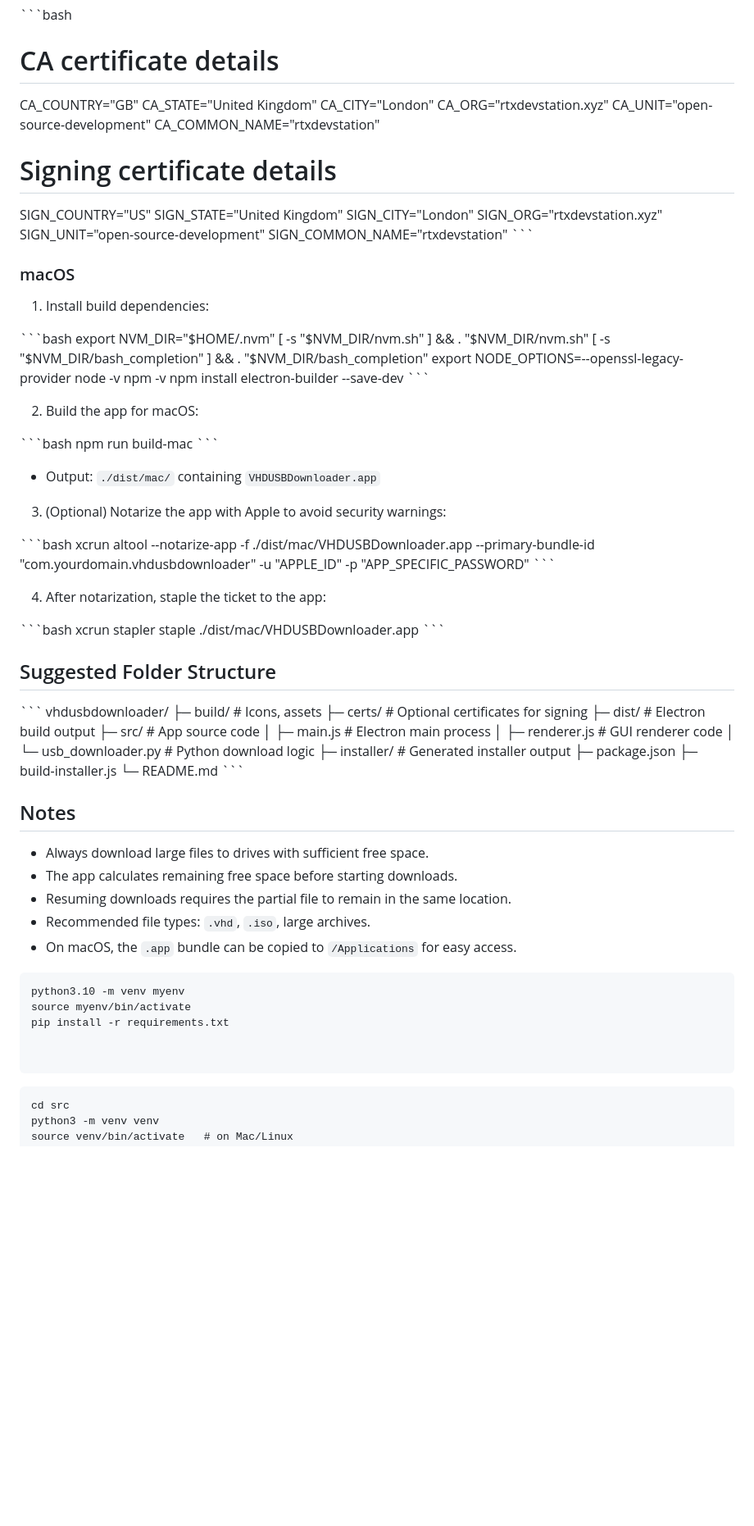
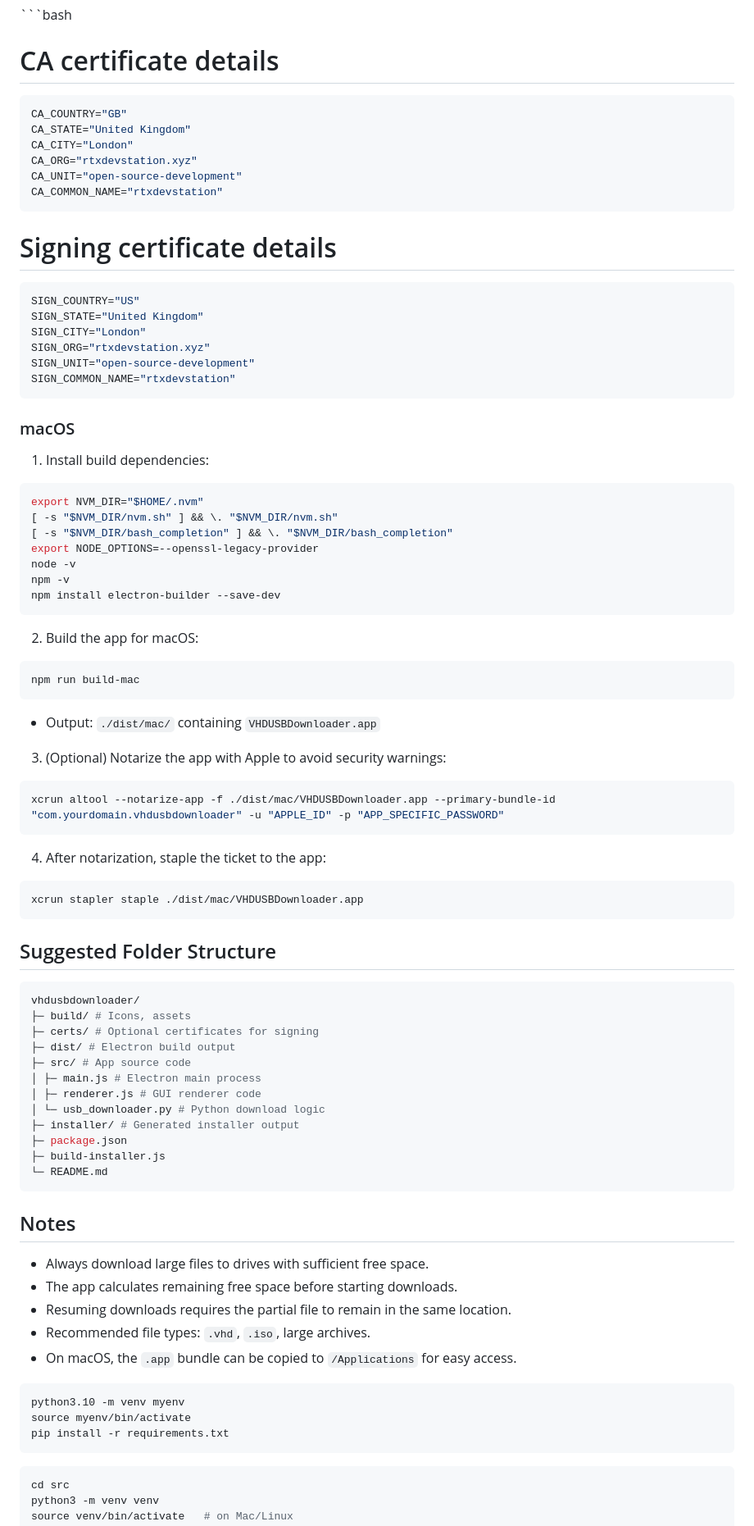
Before and after one commit to SongDrop/vhdusbdownloader, a Markdown page: README.md, the part around the change printed below. Shown: that part at 82% size. GitHub-like rendering; blank space fills up the shorter version.

Commit message:
electronapp

````diff
--- a/README.md
+++ b/README.md
@@ -73,28 +73,31 @@ chmod +x gen-certs.sh code-sign-windows.sh verify-sign-windows.sh # ensure scrip
 
 # CA certificate details
 
+```bash
 CA_COUNTRY="GB"
 CA_STATE="United Kingdom"
 CA_CITY="London"
 CA_ORG="rtxdevstation.xyz"
 CA_UNIT="open-source-development"
 CA_COMMON_NAME="rtxdevstation"
+```
 
 # Signing certificate details
 
+```bash
 SIGN_COUNTRY="US"
 SIGN_STATE="United Kingdom"
 SIGN_CITY="London"
 SIGN_ORG="rtxdevstation.xyz"
 SIGN_UNIT="open-source-development"
 SIGN_COMMON_NAME="rtxdevstation"
-\`\`\`
+```
 
 ### macOS
 
 1. Install build dependencies:
 
-\`\`\`bash
+```bash
 export NVM_DIR="$HOME/.nvm"
 [ -s "$NVM_DIR/nvm.sh" ] && \. "$NVM_DIR/nvm.sh"
 [ -s "$NVM_DIR/bash_completion" ] && \. "$NVM_DIR/bash_completion"
@@ -102,31 +105,31 @@ export NODE_OPTIONS=--openssl-legacy-provider
 node -v
 npm -v
 npm install electron-builder --save-dev
-\`\`\`
+```
 
 2. Build the app for macOS:
 
-\`\`\`bash
+```bash
 npm run build-mac
-\`\`\`
+```
 
 - Output: `./dist/mac/` containing `VHDUSBDownloader.app`
 
 3. (Optional) Notarize the app with Apple to avoid security warnings:
 
-\`\`\`bash
+```bash
 xcrun altool --notarize-app -f ./dist/mac/VHDUSBDownloader.app --primary-bundle-id "com.yourdomain.vhdusbdownloader" -u "APPLE_ID" -p "APP_SPECIFIC_PASSWORD"
-\`\`\`
+```
 
 4. After notarization, staple the ticket to the app:
 
-\`\`\`bash
+```bash
 xcrun stapler staple ./dist/mac/VHDUSBDownloader.app
-\`\`\`
+```
 
 ## Suggested Folder Structure
 
-\`\`\`
+```bash
 vhdusbdownloader/
 ├─ build/ # Icons, assets
 ├─ certs/ # Optional certificates for signing
@@ -139,7 +142,7 @@ vhdusbdownloader/
 ├─ package.json
 ├─ build-installer.js
 └─ README.md
-\`\`\`
+```
 
 ## Notes
 
@@ -149,15 +152,13 @@ vhdusbdownloader/
 - Recommended file types: `.vhd`, `.iso`, large archives.
 - On macOS, the `.app` bundle can be copied to `/Applications` for easy access.
 
-```
+```bash
 python3.10 -m venv myenv
 source myenv/bin/activate
 pip install -r requirements.txt
-
-
 ```
 
-```
+```bash
 cd src
 python3 -m venv venv
 source venv/bin/activate   # on Mac/Linux
````
Also changed, not shown: other parts of README.md (+8 -10 lines).
